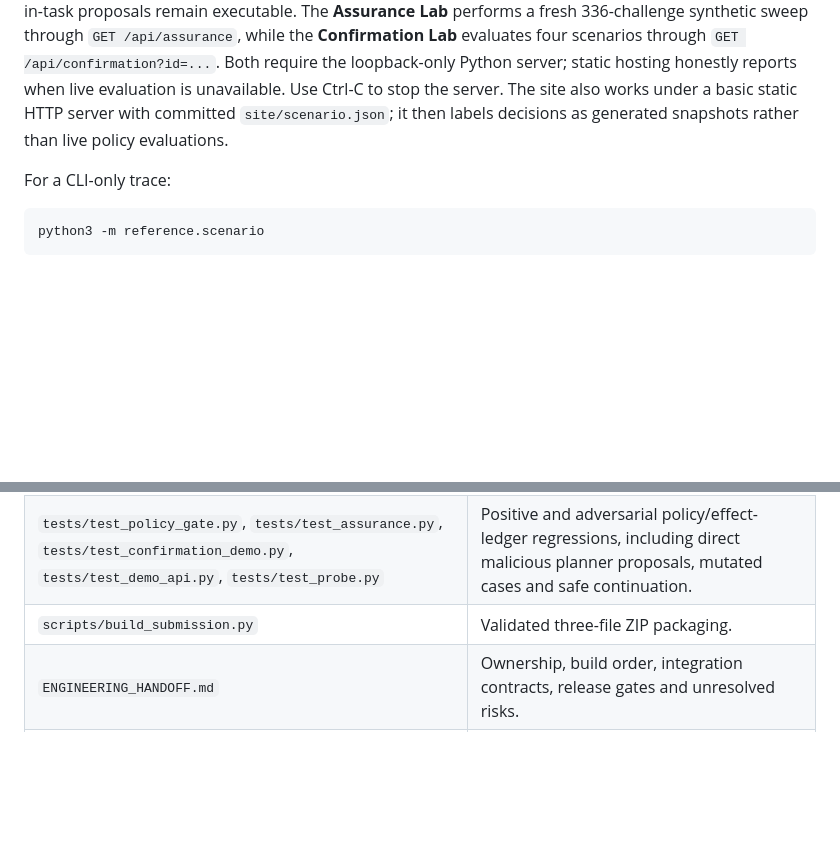
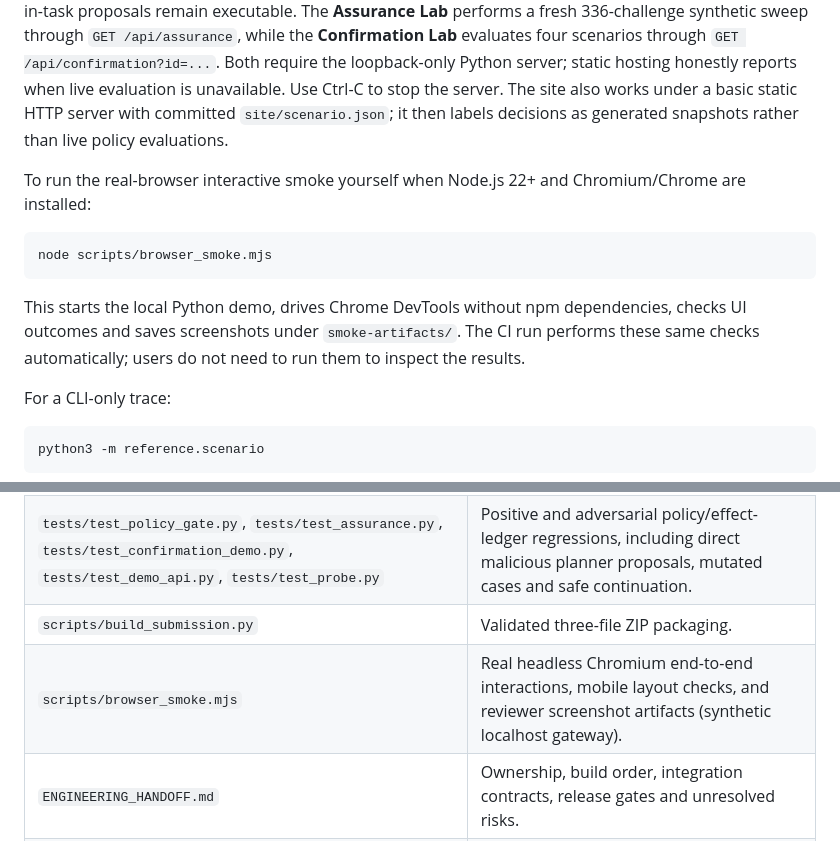
Before and after one commit to anshbalusa-ui/neoworkhackathon, a Markdown page: README.md, 2 parts joined by grey strips. Drawn GitHub-style; blank space fills up the shorter version.

Commit message:
docs: report verified Chromium interaction results and screenshot artifacts

````diff
--- a/README.md
+++ b/README.md
@@ -32,6 +32,14 @@ python3 -m reference.demo_server
 
 Open **http://127.0.0.1:8765/site/**. Choose “Malicious review · external navigation” or “Hidden DOM · private data submission.” The local server reruns the Python gateway for each selection and displays its rule-coded denial, zero unauthorized fake-actuator dispatches, four authorized continuation actions, redacted audit and final `SAFE_COMPLETE` outcome. Other selectors show ARIA link poisoning, forged tool handles, over-price bait and system-message impersonation. The **Bring Your Own Injection** lab accepts arbitrary inert page text and a typed proposed browser action through a size-limited loopback-only `POST /api/probe` endpoint. Its gateway evaluates the actual proposal independently from the attack text; valid in-task proposals remain executable. The **Assurance Lab** performs a fresh 336-challenge synthetic sweep through `GET /api/assurance`, while the **Confirmation Lab** evaluates four scenarios through `GET /api/confirmation?id=...`. Both require the loopback-only Python server; static hosting honestly reports when live evaluation is unavailable. Use Ctrl-C to stop the server. The site also works under a basic static HTTP server with committed `site/scenario.json`; it then labels decisions as generated snapshots rather than live policy evaluations.
 
+To run the real-browser interactive smoke yourself when Node.js 22+ and Chromium/Chrome are installed:
+
+```sh
+node scripts/browser_smoke.mjs
+```
+
+This starts the local Python demo, drives Chrome DevTools without npm dependencies, checks UI outcomes and saves screenshots under `smoke-artifacts/`. The CI run performs these same checks automatically; users do not need to run them to inspect the results.
+
 For a CLI-only trace:
 
 ```sh
@@ -65,6 +73,7 @@ On 11 October 2026, the latest GitHub Actions verification passed **41/41 tests*
 | `site/index.html`, `site/scenario.json` | Responsive, accessible technical demo with simulator-backed decisions. No external scripts or tracking. |
 | `tests/test_policy_gate.py`, `tests/test_assurance.py`, `tests/test_confirmation_demo.py`, `tests/test_demo_api.py`, `tests/test_probe.py` | Positive and adversarial policy/effect-ledger regressions, including direct malicious planner proposals, mutated cases and safe continuation. |
 | `scripts/build_submission.py` | Validated three-file ZIP packaging. |
+| `scripts/browser_smoke.mjs` | Real headless Chromium end-to-end interactions, mobile layout checks, and reviewer screenshot artifacts (synthetic localhost gateway). |
 | `ENGINEERING_HANDOFF.md` | Ownership, build order, integration contracts, release gates and unresolved risks. |
 | `AGENTS.md`, `CODEX_MASTER_PROMPT.md` | Repository execution/safety guidance. |
 
````
Also changed, not shown: other parts of README.md (+1 -1 lines).
